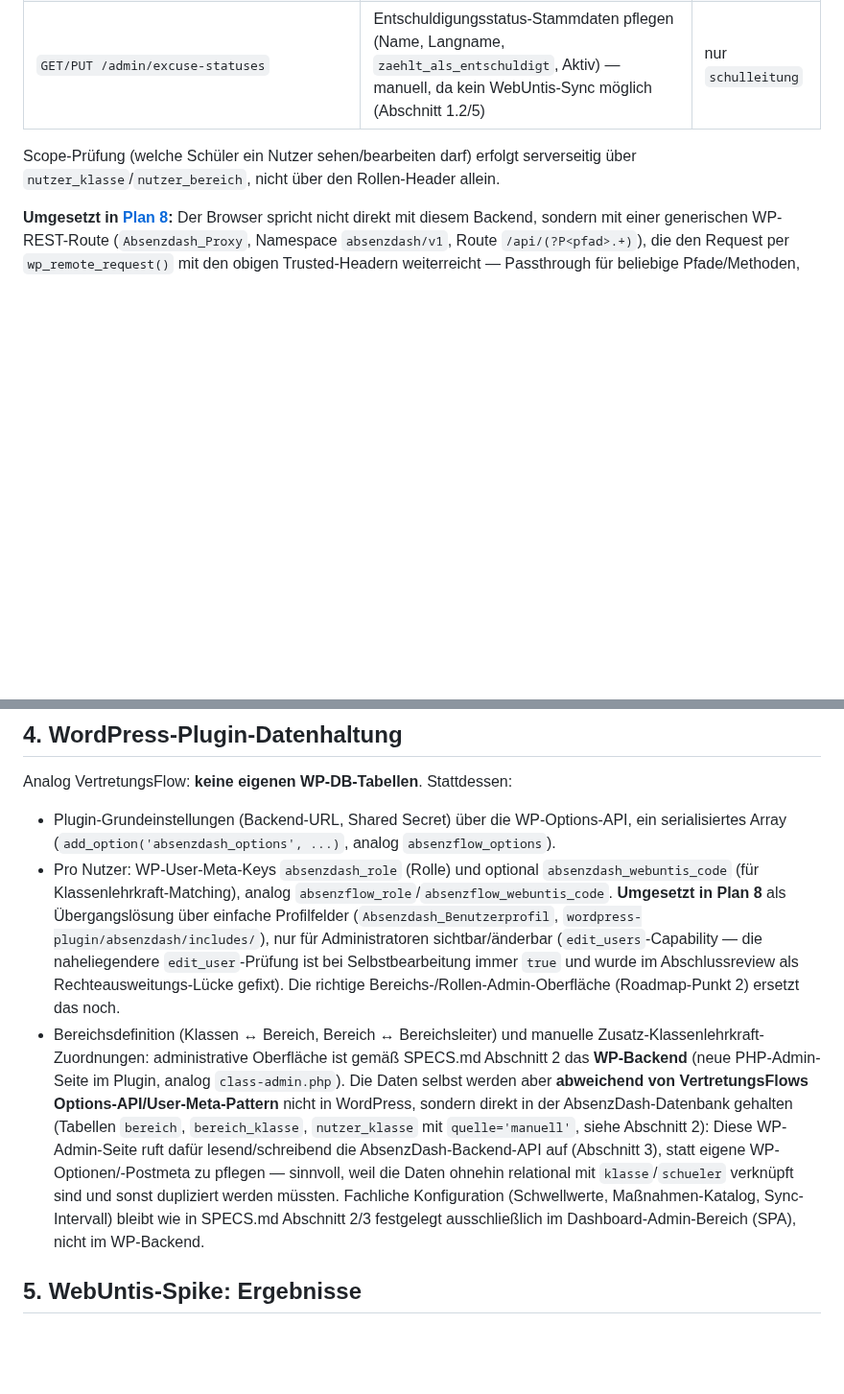
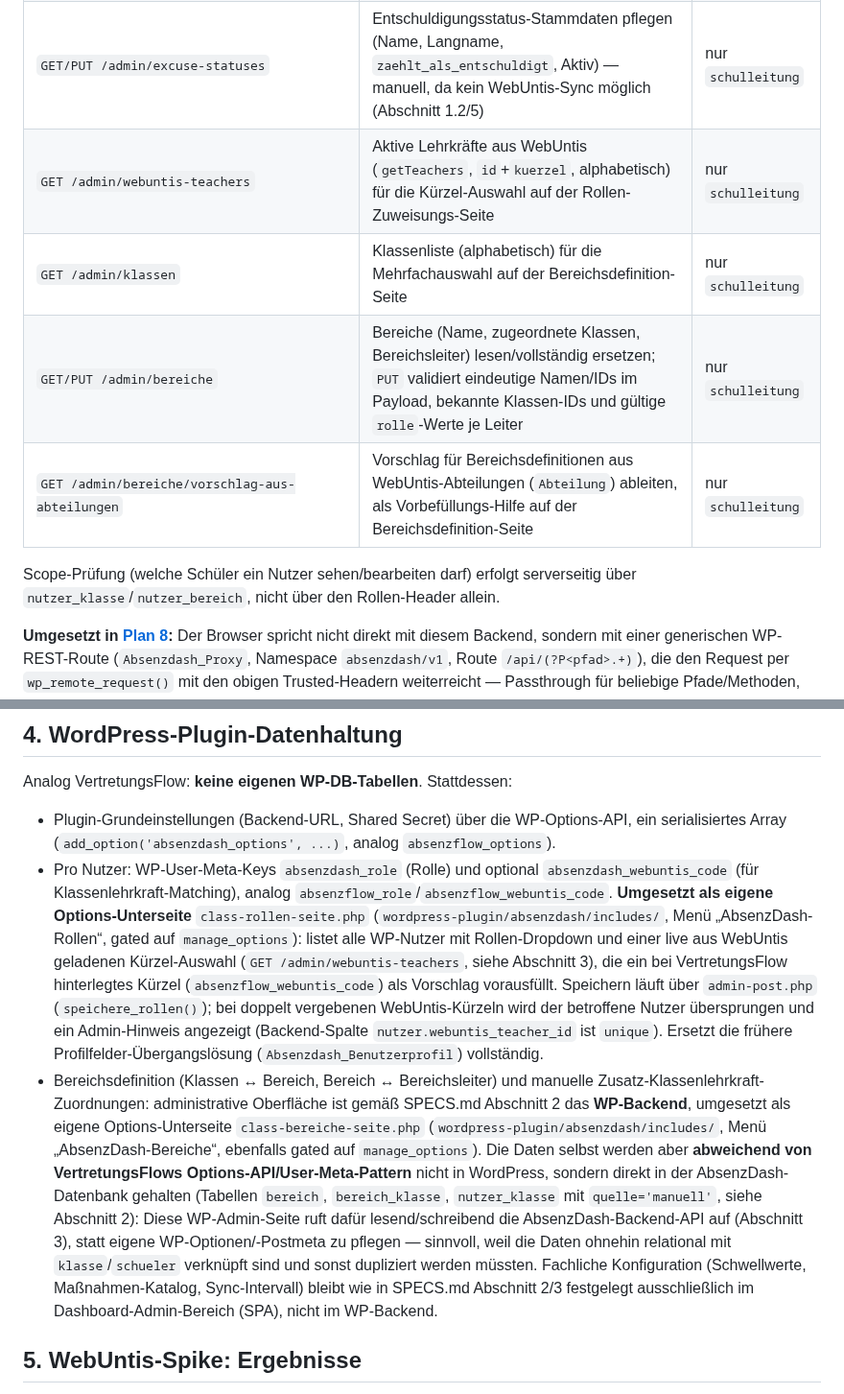
Before and after one commit to digitale-Schulverwaltung-BW/AbsenzDash, a Markdown page: TECH-SPEC.md, 2 parts joined by grey strips. Shown at 96% size. Drawn GitHub-style; blank space fills up the shorter version.

```diff
--- a/TECH-SPEC.md
+++ b/TECH-SPEC.md
@@ -140,6 +140,10 @@ Backend: `get_wordpress_proxy_user()`-Äquivalent macht Get-or-Create/Update auf
 | `GET/PUT /admin/sync-settings` | Sync-/Prüfintervall konfigurieren; Schuljahresbeginn wird nur angezeigt (automatisch aus WebUntis, Abschnitt 1.3a), nicht editierbar | nur `schulleitung` |
 | `POST /admin/sync-now` | Außerplanmäßigen WebUntis-Sync + Schwellwert-Prüfung synchron anstoßen (SPECS.md Abschnitt 7) | nur `schulleitung` |
 | `GET/PUT /admin/excuse-statuses` | Entschuldigungsstatus-Stammdaten pflegen (Name, Langname, `zaehlt_als_entschuldigt`, Aktiv) — manuell, da kein WebUntis-Sync möglich (Abschnitt 1.2/5) | nur `schulleitung` |
+| `GET /admin/webuntis-teachers` | Aktive Lehrkräfte aus WebUntis (`getTeachers`, `id`+`kuerzel`, alphabetisch) für die Kürzel-Auswahl auf der Rollen-Zuweisungs-Seite | nur `schulleitung` |
+| `GET /admin/klassen` | Klassenliste (alphabetisch) für die Mehrfachauswahl auf der Bereichsdefinition-Seite | nur `schulleitung` |
+| `GET/PUT /admin/bereiche` | Bereiche (Name, zugeordnete Klassen, Bereichsleiter) lesen/vollständig ersetzen; `PUT` validiert eindeutige Namen/IDs im Payload, bekannte Klassen-IDs und gültige `rolle`-Werte je Leiter | nur `schulleitung` |
+| `GET /admin/bereiche/vorschlag-aus-abteilungen` | Vorschlag für Bereichsdefinitionen aus WebUntis-Abteilungen (`Abteilung`) ableiten, als Vorbefüllungs-Hilfe auf der Bereichsdefinition-Seite | nur `schulleitung` |
 
 Scope-Prüfung (welche Schüler ein Nutzer sehen/bearbeiten darf) erfolgt serverseitig über `nutzer_klasse`/`nutzer_bereich`, nicht über den Rollen-Header allein.
 
@@ -151,8 +155,8 @@ Scope-Prüfung (welche Schüler ein Nutzer sehen/bearbeiten darf) erfolgt server
 
 Analog VertretungsFlow: **keine eigenen WP-DB-Tabellen**. Stattdessen:
 - Plugin-Grundeinstellungen (Backend-URL, Shared Secret) über die WP-Options-API, ein serialisiertes Array (`add_option('absenzdash_options', ...)`, analog `absenzflow_options`).
-- Pro Nutzer: WP-User-Meta-Keys `absenzdash_role` (Rolle) und optional `absenzdash_webuntis_code` (für Klassenlehrkraft-Matching), analog `absenzflow_role`/`absenzflow_webuntis_code`. **Umgesetzt in Plan 8** als Übergangslösung über einfache Profilfelder (`Absenzdash_Benutzerprofil`, `wordpress-plugin/absenzdash/includes/`), nur für Administratoren sichtbar/änderbar (`edit_users`-Capability — die naheliegendere `edit_user`-Prüfung ist bei Selbstbearbeitung immer `true` und wurde im Abschlussreview als Rechteausweitungs-Lücke gefixt). Die richtige Bereichs-/Rollen-Admin-Oberfläche (Roadmap-Punkt 2) ersetzt das noch.
-- Bereichsdefinition (Klassen ↔ Bereich, Bereich ↔ Bereichsleiter) und manuelle Zusatz-Klassenlehrkraft-Zuordnungen: administrative Oberfläche ist gemäß SPECS.md Abschnitt 2 das **WP-Backend** (neue PHP-Admin-Seite im Plugin, analog `class-admin.php`). Die Daten selbst werden aber **abweichend von VertretungsFlows Options-API/User-Meta-Pattern** nicht in WordPress, sondern direkt in der AbsenzDash-Datenbank gehalten (Tabellen `bereich`, `bereich_klasse`, `nutzer_klasse` mit `quelle='manuell'`, siehe Abschnitt 2): Diese WP-Admin-Seite ruft dafür lesend/schreibend die AbsenzDash-Backend-API auf (Abschnitt 3), statt eigene WP-Optionen/-Postmeta zu pflegen — sinnvoll, weil die Daten ohnehin relational mit `klasse`/`schueler` verknüpft sind und sonst dupliziert werden müssten. Fachliche Konfiguration (Schwellwerte, Maßnahmen-Katalog, Sync-Intervall) bleibt wie in SPECS.md Abschnitt 2/3 festgelegt ausschließlich im Dashboard-Admin-Bereich (SPA), nicht im WP-Backend.
+- Pro Nutzer: WP-User-Meta-Keys `absenzdash_role` (Rolle) und optional `absenzdash_webuntis_code` (für Klassenlehrkraft-Matching), analog `absenzflow_role`/`absenzflow_webuntis_code`. **Umgesetzt als eigene Options-Unterseite** `class-rollen-seite.php` (`wordpress-plugin/absenzdash/includes/`, Menü „AbsenzDash-Rollen“, gated auf `manage_options`): listet alle WP-Nutzer mit Rollen-Dropdown und einer live aus WebUntis geladenen Kürzel-Auswahl (`GET /admin/webuntis-teachers`, siehe Abschnitt 3), die ein bei VertretungsFlow hinterlegtes Kürzel (`absenzflow_webuntis_code`) als Vorschlag vorausfüllt. Speichern läuft über `admin-post.php` (`speichere_rollen()`); bei doppelt vergebenen WebUntis-Kürzeln wird der betroffene Nutzer übersprungen und ein Admin-Hinweis angezeigt (Backend-Spalte `nutzer.webuntis_teacher_id` ist `unique`). Ersetzt die frühere Profilfelder-Übergangslösung (`Absenzdash_Benutzerprofil`) vollständig.
+- Bereichsdefinition (Klassen ↔ Bereich, Bereich ↔ Bereichsleiter) und manuelle Zusatz-Klassenlehrkraft-Zuordnungen: administrative Oberfläche ist gemäß SPECS.md Abschnitt 2 das **WP-Backend**, umgesetzt als eigene Options-Unterseite `class-bereiche-seite.php` (`wordpress-plugin/absenzdash/includes/`, Menü „AbsenzDash-Bereiche“, ebenfalls gated auf `manage_options`). Die Daten selbst werden aber **abweichend von VertretungsFlows Options-API/User-Meta-Pattern** nicht in WordPress, sondern direkt in der AbsenzDash-Datenbank gehalten (Tabellen `bereich`, `bereich_klasse`, `nutzer_klasse` mit `quelle='manuell'`, siehe Abschnitt 2): Diese WP-Admin-Seite ruft dafür lesend/schreibend die AbsenzDash-Backend-API auf (Abschnitt 3), statt eigene WP-Optionen/-Postmeta zu pflegen — sinnvoll, weil die Daten ohnehin relational mit `klasse`/`schueler` verknüpft sind und sonst dupliziert werden müssten. Fachliche Konfiguration (Schwellwerte, Maßnahmen-Katalog, Sync-Intervall) bleibt wie in SPECS.md Abschnitt 2/3 festgelegt ausschließlich im Dashboard-Admin-Bereich (SPA), nicht im WP-Backend.
 
 ## 5. WebUntis-Spike: Ergebnisse
 
```
Also changed, not shown: docs/deployment.md (+10 -0 lines).
